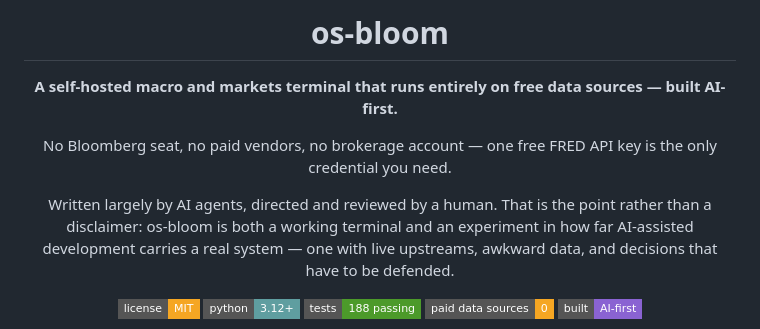
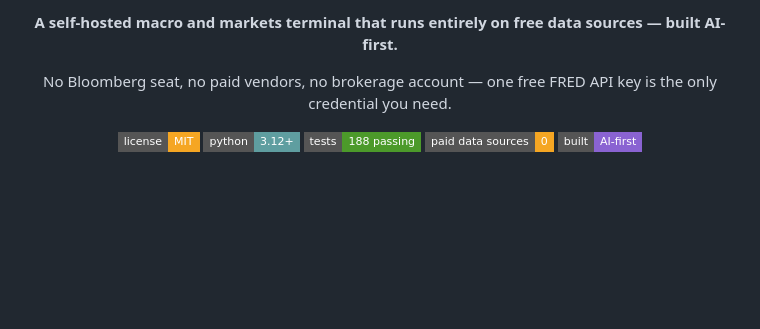
Before and after one commit to arbn38-blip/macro, a Markdown page: README.md, the part around the change. Drawn GitHub-style; badges without logos; blank space fills up the shorter version.

Commit message:
Revise project description in README.md
Removed introductory details about the project and its AI development aspect.

```diff
--- a/README.md
+++ b/README.md
@@ -1,6 +1,5 @@
 <div align="center">
 
-# os-bloom
 
 **A self-hosted macro and markets terminal that runs entirely on free data
 sources — built AI-first.**
@@ -8,10 +7,6 @@ sources — built AI-first.**
 No Bloomberg seat, no paid vendors, no brokerage account —
 one free FRED API key is the only credential you need.
 
-Written largely by AI agents, directed and reviewed by a human. That is the
-point rather than a disclaimer: os-bloom is both a working terminal and an
-experiment in how far AI-assisted development carries a real system — one with
-live upstreams, awkward data, and decisions that have to be defended.
 
 [![License](https://img.shields.io/badge/license-MIT-f5a623?style=flat-square)](LICENSE)
 ![Python](https://img.shields.io/badge/python-3.12+-5f9ea0?style=flat-square)
```
